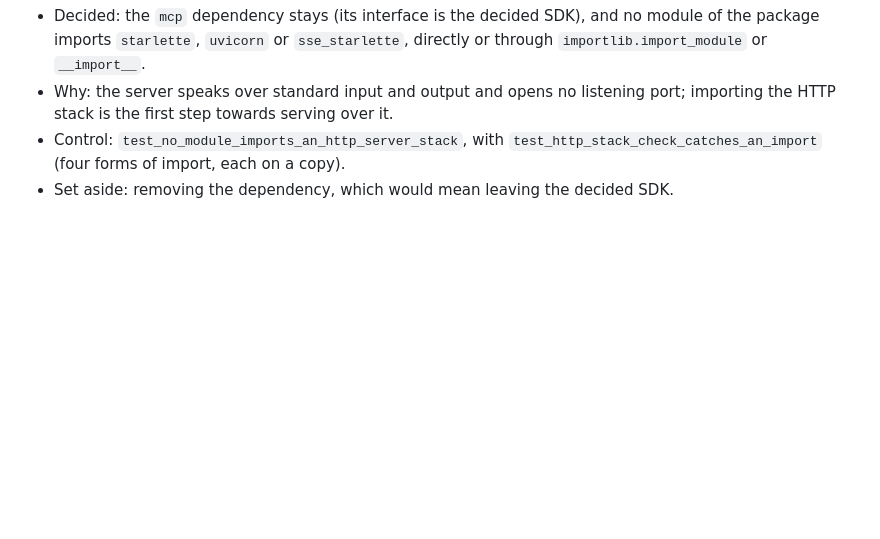
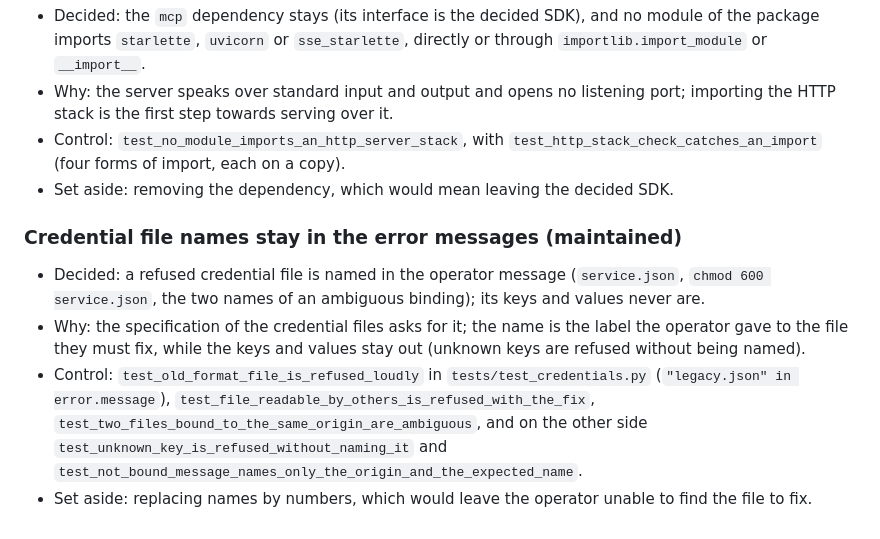
Before and after one commit to RonanDavalan/mcp-server-diwall-browser, a Markdown page: docs/JOURNAL.md, the part around the change. GitHub-like rendering; blank space fills up the shorter version.

Commit message:
Record that credential file names stay in operator messages
The specification of the credential files asks for the file name in
the refusal so the operator can find the file to fix; keys and values
never appear. The decision is kept and written down with the tests that
hold both sides of it.

Co-Authored-By: Claude Opus 5.5 <noreply@anthropic.com>
Claude-Session: https://claude.ai/code/session_01DAhEeJH38wb35fQTdaxmfC

```diff
--- a/docs/JOURNAL.md
+++ b/docs/JOURNAL.md
@@ -255,3 +255,19 @@ set aside.
 - Control: `test_no_module_imports_an_http_server_stack`, with
   `test_http_stack_check_catches_an_import` (four forms of import, each on a copy).
 - Set aside: removing the dependency, which would mean leaving the decided SDK.
+
+### Credential file names stay in the error messages (maintained)
+
+- Decided: a refused credential file is named in the operator message (`service.json`,
+  `chmod 600 service.json`, the two names of an ambiguous binding); its keys and values never
+  are.
+- Why: the specification of the credential files asks for it; the name is the label the
+  operator gave to the file they must fix, while the keys and values stay out (unknown keys are
+  refused without being named).
+- Control: `test_old_format_file_is_refused_loudly` in `tests/test_credentials.py`
+  (`"legacy.json" in error.message`), `test_file_readable_by_others_is_refused_with_the_fix`,
+  `test_two_files_bound_to_the_same_origin_are_ambiguous`, and on the other side
+  `test_unknown_key_is_refused_without_naming_it` and
+  `test_not_bound_message_names_only_the_origin_and_the_expected_name`.
+- Set aside: replacing names by numbers, which would leave the operator unable to find the file
+  to fix.
```
